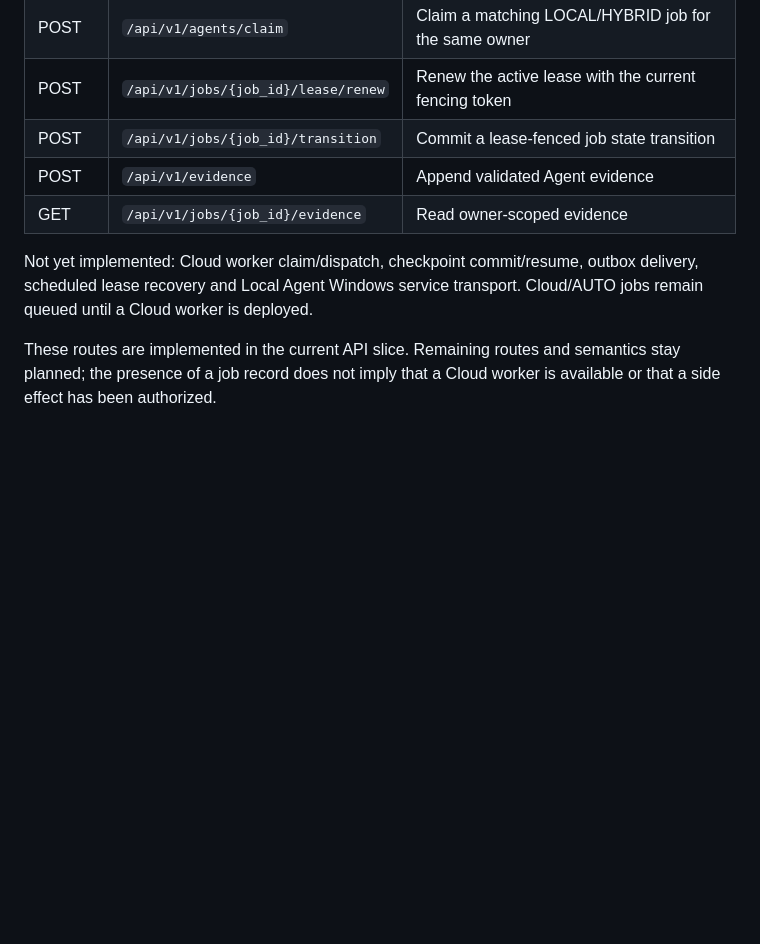
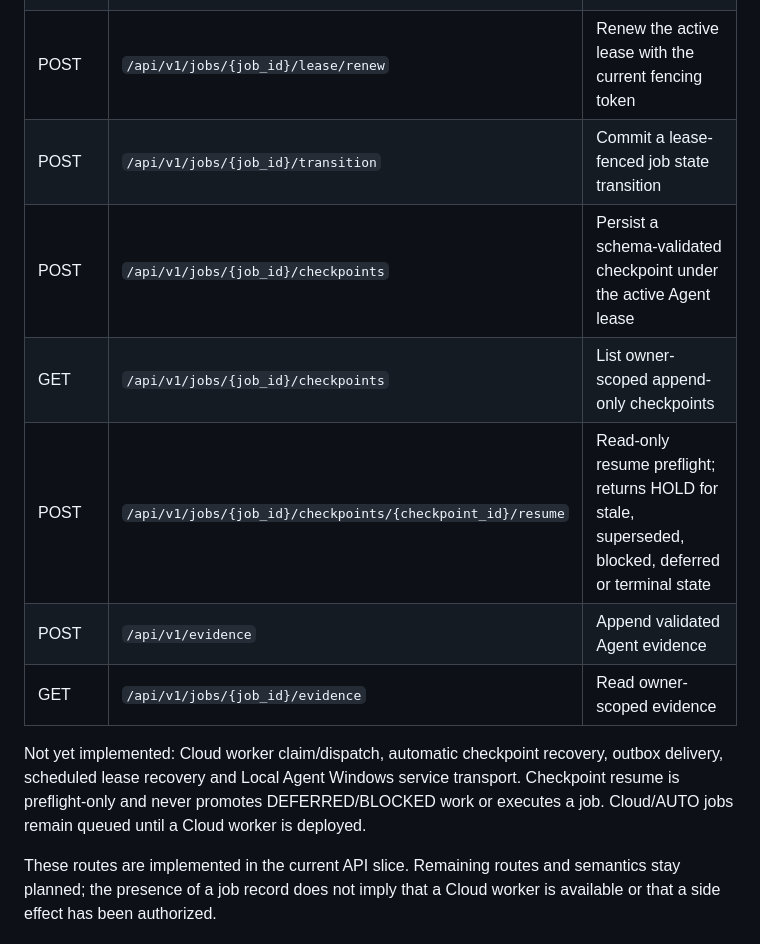
Before and after one commit to phakphum12345/Drive-letter, a Markdown page: docs/architecture/02-CLOUD-LOCAL-API-CONTRACT.md, the part around the change. Rendered like a GitHub page; blank space fills up the shorter version.

Commit message:
docs(research-os): document lease-fenced checkpoint API

```diff
--- a/docs/architecture/02-CLOUD-LOCAL-API-CONTRACT.md
+++ b/docs/architecture/02-CLOUD-LOCAL-API-CONTRACT.md
@@ -158,10 +158,13 @@ Implemented in the current API slice (session-authenticated user routes or beare
 | POST | `/api/v1/agents/claim` | Claim a matching LOCAL/HYBRID job for the same owner |
 | POST | `/api/v1/jobs/{job_id}/lease/renew` | Renew the active lease with the current fencing token |
 | POST | `/api/v1/jobs/{job_id}/transition` | Commit a lease-fenced job state transition |
+| POST | `/api/v1/jobs/{job_id}/checkpoints` | Persist a schema-validated checkpoint under the active Agent lease |
+| GET | `/api/v1/jobs/{job_id}/checkpoints` | List owner-scoped append-only checkpoints |
+| POST | `/api/v1/jobs/{job_id}/checkpoints/{checkpoint_id}/resume` | Read-only resume preflight; returns HOLD for stale, superseded, blocked, deferred or terminal state |
 | POST | `/api/v1/evidence` | Append validated Agent evidence |
 | GET | `/api/v1/jobs/{job_id}/evidence` | Read owner-scoped evidence |
 
-Not yet implemented: Cloud worker claim/dispatch, checkpoint commit/resume, outbox delivery, scheduled lease recovery and Local Agent Windows service transport. Cloud/AUTO jobs remain queued until a Cloud worker is deployed.
+Not yet implemented: Cloud worker claim/dispatch, automatic checkpoint recovery, outbox delivery, scheduled lease recovery and Local Agent Windows service transport. Checkpoint resume is preflight-only and never promotes DEFERRED/BLOCKED work or executes a job. Cloud/AUTO jobs remain queued until a Cloud worker is deployed.
 
 These routes are implemented in the current API slice. Remaining routes and semantics stay planned; the presence of a job record does not imply that a Cloud worker is available or that a side effect has been authorized.
 
```
